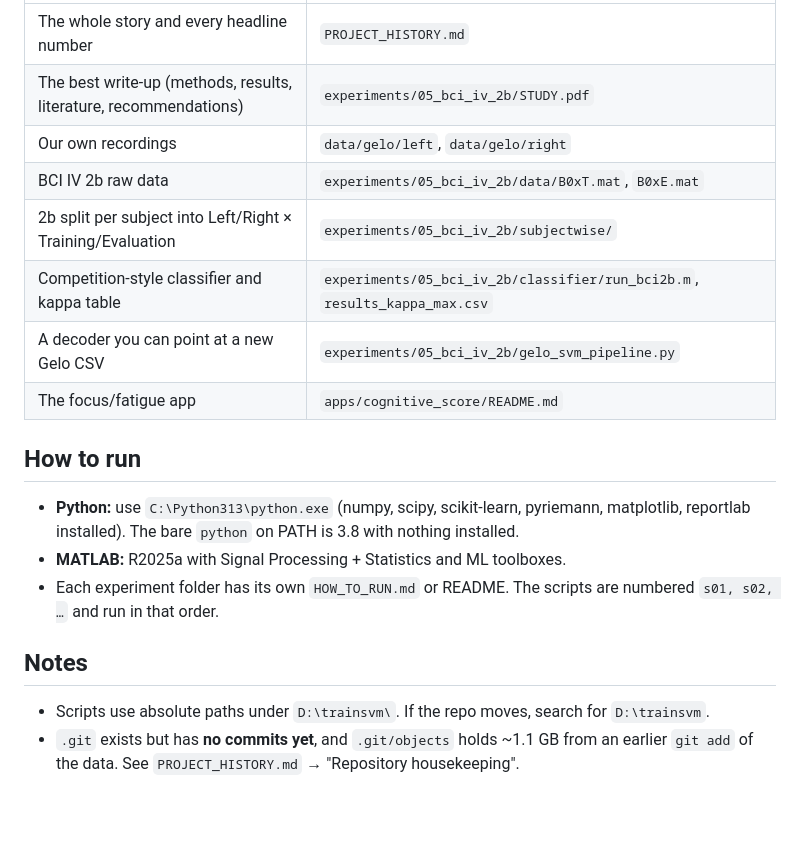
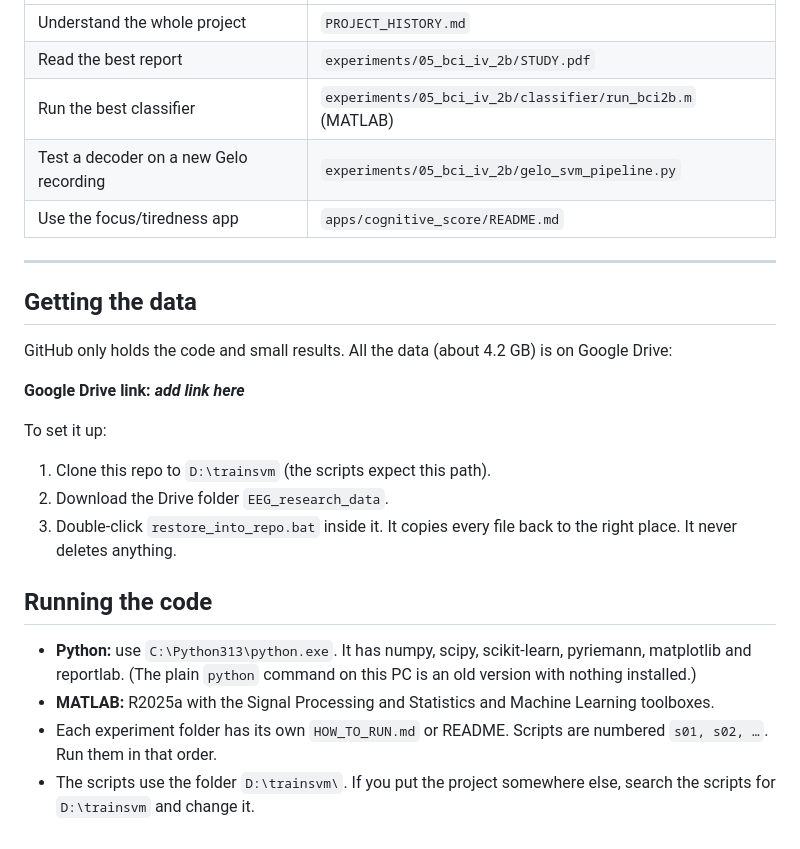
Before and after one commit to Pratham7767/EEG_research, a Markdown page: README.md, the part around one of its changes. Rendered like a GitHub page; blank space fills up the shorter version.

Commit message:
Simpler README

```diff
--- a/README.md
+++ b/README.md
@@ -71,23 +63,31 @@ D:\trainsvm
 |---|---|
-| The whole story and every headline number | `PROJECT_HISTORY.md` |
-| The best write-up (methods, results, literature, recommendations) | `experiments/05_bci_iv_2b/STUDY.pdf` |
-| Our own recordings | `data/gelo/left`, `data/gelo/right` |
-| BCI IV 2b raw data | `experiments/05_bci_iv_2b/data/B0xT.mat`, `B0xE.mat` |
-| 2b split per subject into Left/Right × Training/Evaluation | `experiments/05_bci_iv_2b/subjectwise/` |
-| Competition-style classifier and kappa table | `experiments/05_bci_iv_2b/classifier/run_bci2b.m`, `results_kappa_max.csv` |
-| A decoder you can point at a new Gelo CSV | `experiments/05_bci_iv_2b/gelo_svm_pipeline.py` |
-| The focus/fatigue app | `apps/cognitive_score/README.md` |
+| Understand the whole project | `PROJECT_HISTORY.md` |
+| Read the best report | `experiments/05_bci_iv_2b/STUDY.pdf` |
+| Run the best classifier | `experiments/05_bci_iv_2b/classifier/run_bci2b.m` (MATLAB) |
+| Test a decoder on a new Gelo recording | `experiments/05_bci_iv_2b/gelo_svm_pipeline.py` |
+| Use the focus/tiredness app | `apps/cognitive_score/README.md` |
 
-## How to run
+---
 
-* **Python:** use `C:\Python313\python.exe` (numpy, scipy, scikit-learn, pyriemann, matplotlib,
-  reportlab installed). The bare `python` on PATH is 3.8 with nothing installed.
-* **MATLAB:** R2025a with Signal Processing + Statistics and ML toolboxes.
-* Each experiment folder has its own `HOW_TO_RUN.md` or README. The scripts are numbered
-  `s01, s02, …` and run in that order.
+## Getting the data
 
-## Notes
+GitHub only holds the code and small results. All the data (about 4.2 GB) is on Google Drive:
 
-* Scripts use absolute paths under `D:\trainsvm\`. If the repo moves, search for `D:\trainsvm`.
-* `.git` exists but has **no commits yet**, and `.git/objects` holds ~1.1 GB from an earlier
-  `git add` of the data. See `PROJECT_HISTORY.md` → "Repository housekeeping".
+**Google Drive link: _add link here_**
+
+To set it up:
+1. Clone this repo to `D:\trainsvm` (the scripts expect this path).
+2. Download the Drive folder `EEG_research_data`.
+3. Double-click `restore_into_repo.bat` inside it. It copies every file back to the right
+   place. It never deletes anything.
+
+## Running the code
+
+* **Python:** use `C:\Python313\python.exe`. It has numpy, scipy, scikit-learn, pyriemann,
+  matplotlib and reportlab. (The plain `python` command on this PC is an old version with
+  nothing installed.)
+* **MATLAB:** R2025a with the Signal Processing and Statistics and Machine Learning toolboxes.
+* Each experiment folder has its own `HOW_TO_RUN.md` or README. Scripts are numbered
+  `s01, s02, …`. Run them in that order.
+* The scripts use the folder `D:\trainsvm\`. If you put the project somewhere else, search
+  the scripts for `D:\trainsvm` and change it.
```
Also changed, not shown: other parts of README.md (+47 -55 lines).
